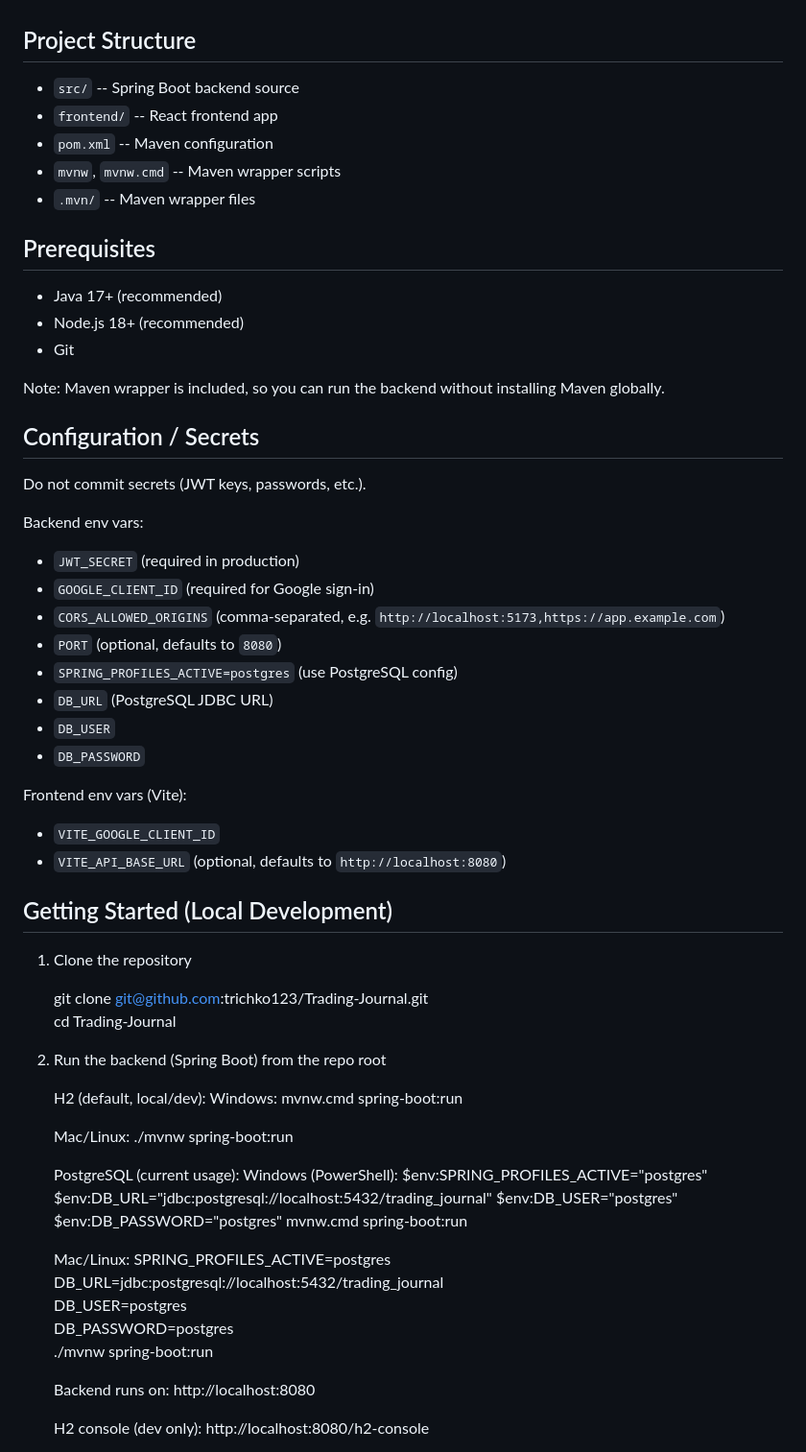
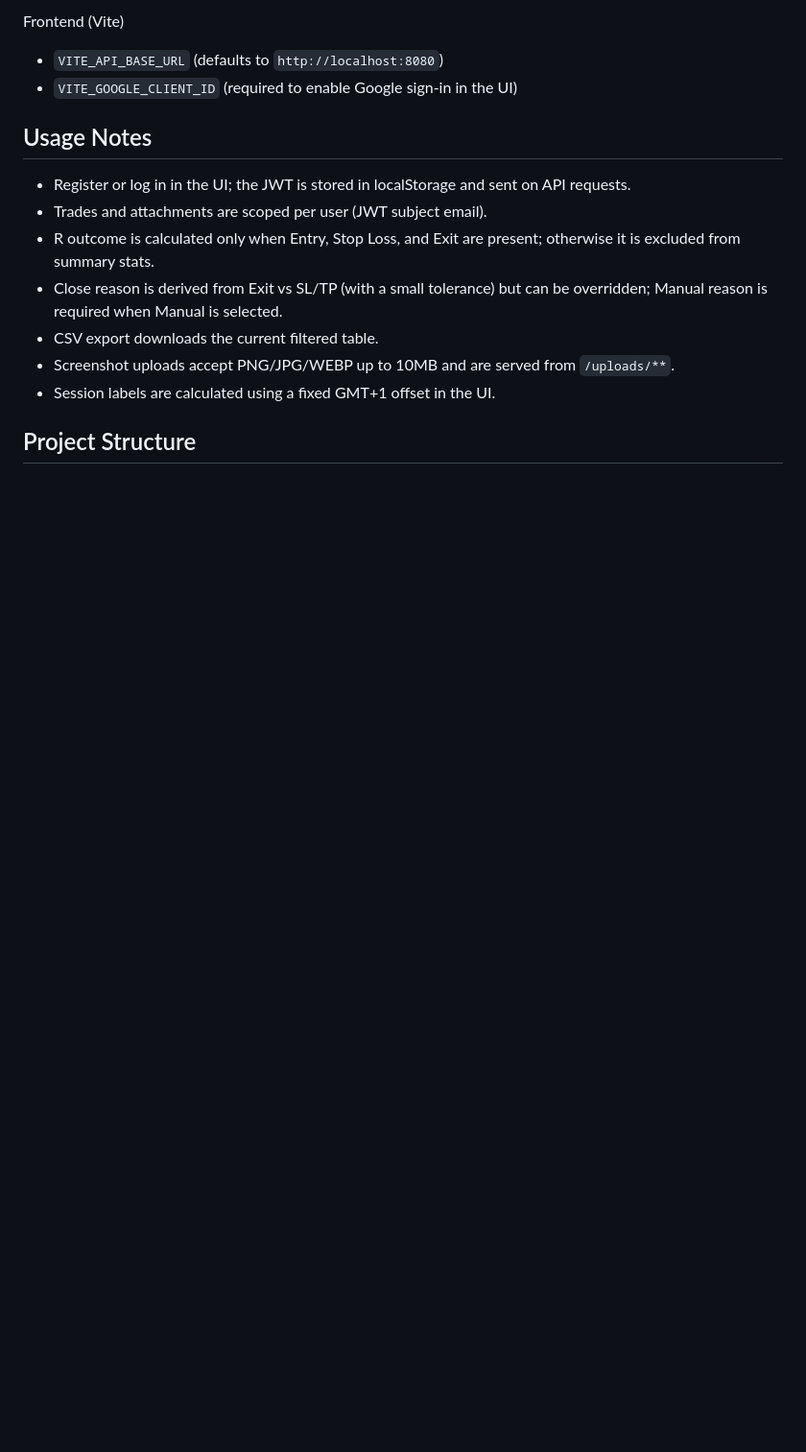
Before and after one commit to trichko123/Trading-Journal, a Markdown page: README.md, the part around one of its changes. Shown at 96% size. Drawn GitHub-style; blank space fills up the shorter version.

```diff
--- a/README.md
+++ b/README.md
@@ -31,70 +148,16 @@ Database:
+Frontend (Vite)
+- `VITE_API_BASE_URL` (defaults to `http://localhost:8080`)
+- `VITE_GOOGLE_CLIENT_ID` (required to enable Google sign-in in the UI)
+
+## Usage Notes
+
+- Register or log in in the UI; the JWT is stored in localStorage and sent on API requests.
+- Trades and attachments are scoped per user (JWT subject email).
+- R outcome is calculated only when Entry, Stop Loss, and Exit are present; otherwise it is excluded from summary stats.
+- Close reason is derived from Exit vs SL/TP (with a small tolerance) but can be overridden; Manual reason is required when Manual is selected.
+- CSV export downloads the current filtered table.
+- Screenshot uploads accept PNG/JPG/WEBP up to 10MB and are served from `/uploads/**`.
+- Session labels are calculated using a fixed GMT+1 offset in the UI.
 
 ## Project Structure
 
-- `src/` -- Spring Boot backend source
-- `frontend/` -- React frontend app
-- `pom.xml` -- Maven configuration
-- `mvnw`, `mvnw.cmd` -- Maven wrapper scripts
-- `.mvn/` -- Maven wrapper files
-
-## Prerequisites
-
-- Java 17+ (recommended)
-- Node.js 18+ (recommended)
-- Git
-
-Note: Maven wrapper is included, so you can run the backend without installing Maven globally.
-
-## Configuration / Secrets
-
-Do not commit secrets (JWT keys, passwords, etc.).
-
-Backend env vars:
-- `JWT_SECRET` (required in production)
-- `GOOGLE_CLIENT_ID` (required for Google sign-in)
-- `CORS_ALLOWED_ORIGINS` (comma-separated, e.g. `http://localhost:5173,https://app.example.com`)
-- `PORT` (optional, defaults to `8080`)
-- `SPRING_PROFILES_ACTIVE=postgres` (use PostgreSQL config)
-- `DB_URL` (PostgreSQL JDBC URL)
-- `DB_USER`
-- `DB_PASSWORD`
-
-Frontend env vars (Vite):
-- `VITE_GOOGLE_CLIENT_ID`
-- `VITE_API_BASE_URL` (optional, defaults to `http://localhost:8080`)
-
-## Getting Started (Local Development)
-
-1) Clone the repository
-
-    git clone git@github.com:trichko123/Trading-Journal.git
-    cd Trading-Journal
-
-2) Run the backend (Spring Boot) from the repo root
-
-    H2 (default, local/dev):
-    Windows:
-    mvnw.cmd spring-boot:run
-
-    Mac/Linux:
-    ./mvnw spring-boot:run
-
-    PostgreSQL (current usage):
-    Windows (PowerShell):
-    $env:SPRING_PROFILES_ACTIVE="postgres"
-    $env:DB_URL="jdbc:postgresql://localhost:5432/trading_journal"
-    $env:DB_USER="postgres"
-    $env:DB_PASSWORD="postgres"
-    mvnw.cmd spring-boot:run
-
-    Mac/Linux:
-    SPRING_PROFILES_ACTIVE=postgres \
-    DB_URL=jdbc:postgresql://localhost:5432/trading_journal \
-    DB_USER=postgres \
-    DB_PASSWORD=postgres \
-    ./mvnw spring-boot:run
-
-    Backend runs on: http://localhost:8080
-
-    H2 console (dev only): http://localhost:8080/h2-console
-
```
Also changed, not shown: other parts of README.md (+147 -45 lines).
